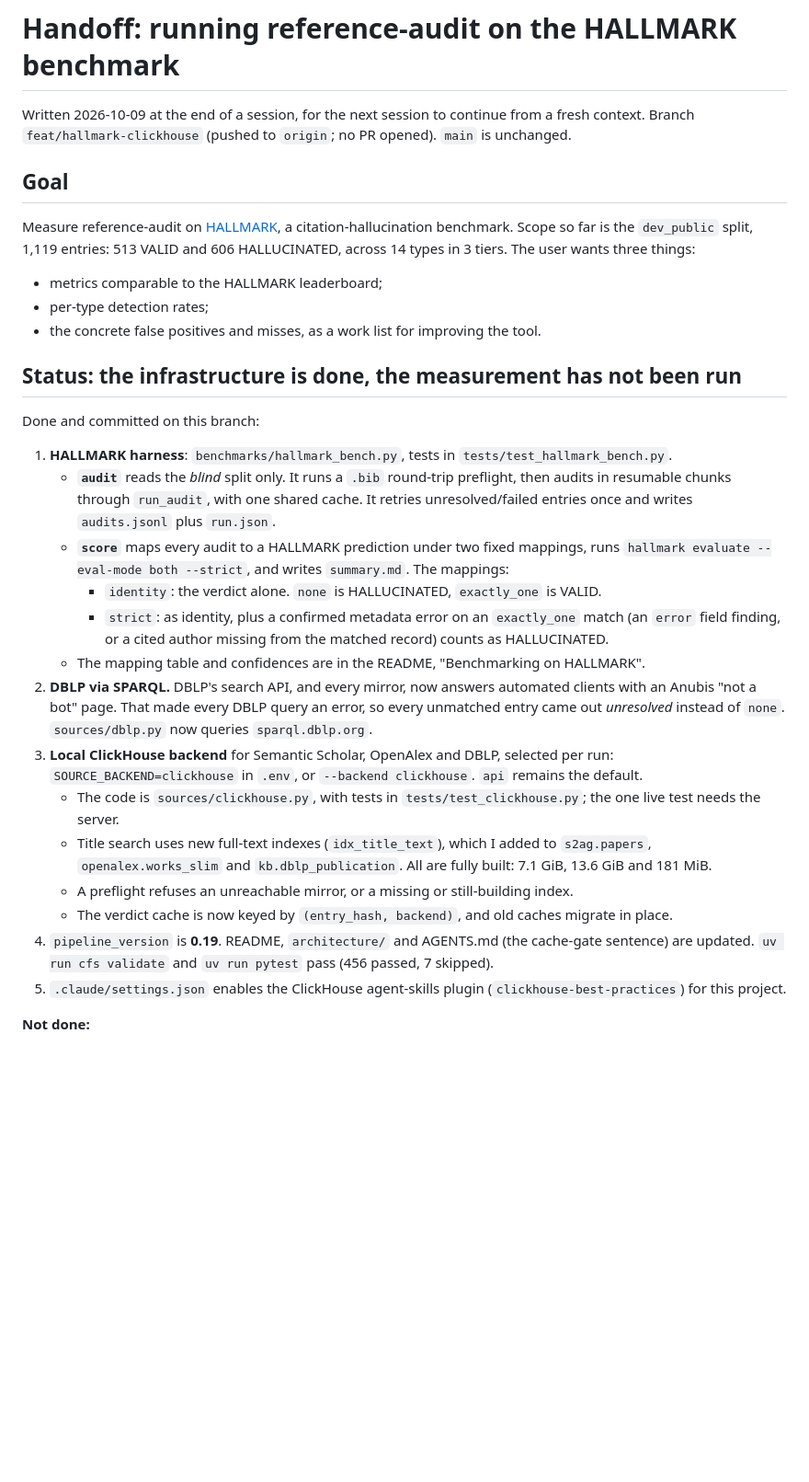
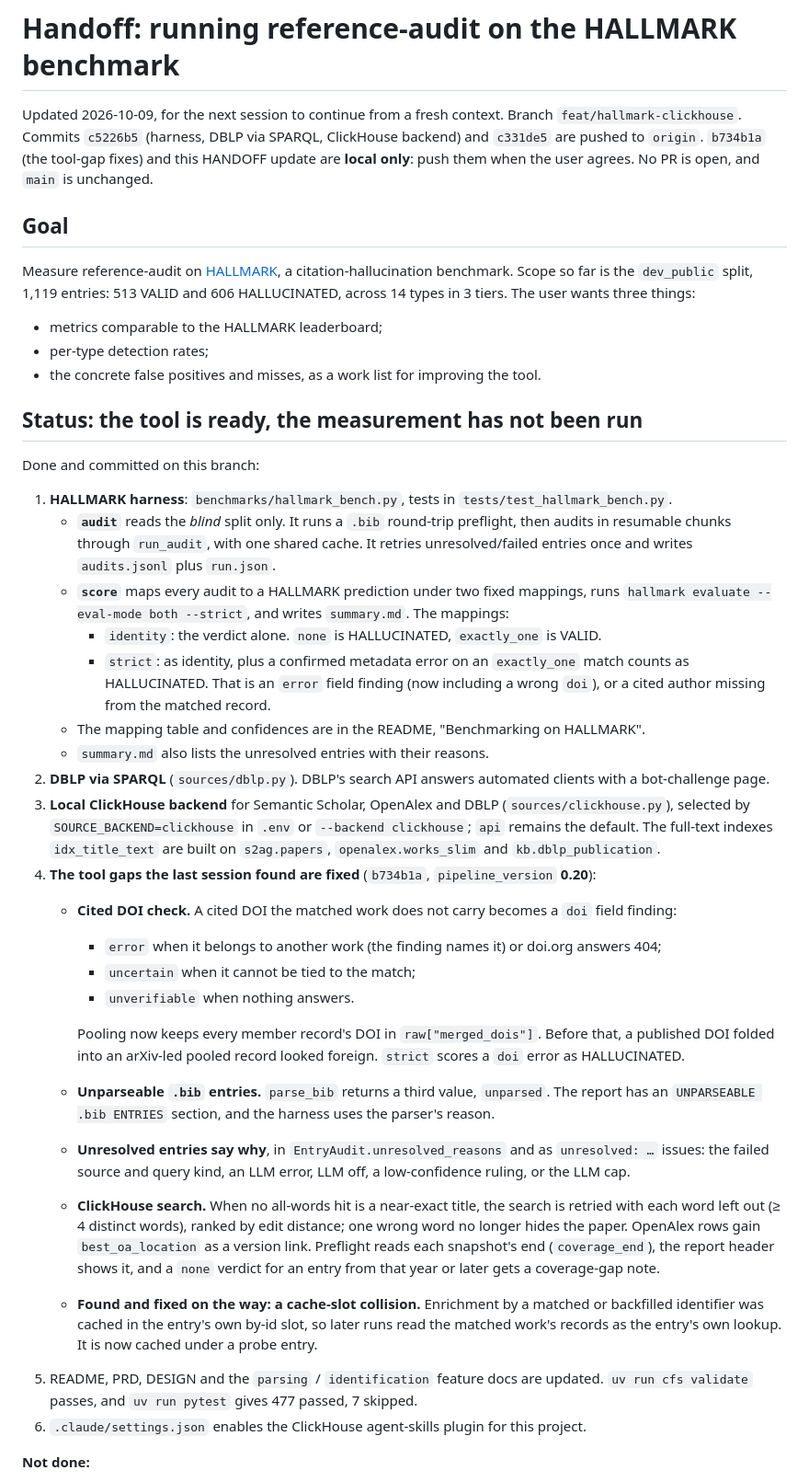
Before and after one commit to constructorfabric/reference-audit, a Markdown page: HANDOFF.md, the part around one of its changes. Shown at 92% size. Drawn GitHub-style; blank space fills up the shorter version.

```diff
--- a/HANDOFF.md
+++ b/HANDOFF.md
@@ -1,7 +1,9 @@
 # Handoff: running reference-audit on the HALLMARK benchmark
 
-Written 2026-10-09 at the end of a session, for the next session to continue from a fresh context.
-Branch `feat/hallmark-clickhouse` (pushed to `origin`; no PR opened). `main` is unchanged.
+Updated 2026-10-09, for the next session to continue from a fresh context.
+Branch `feat/hallmark-clickhouse`. Commits `c5226b5` (harness, DBLP via SPARQL, ClickHouse backend) and
+`c331de5` are pushed to `origin`. `b734b1a` (the tool-gap fixes) and this HANDOFF update are **local
+only**: push them when the user agrees. No PR is open, and `main` is unchanged.
 
 ## Goal
 
@@ -12,7 +14,7 @@ citation-hallucination benchmark. Scope so far is the `dev_public` split, 1,119
 - per-type detection rates;
 - the concrete false positives and misses, as a work list for improving the tool.
 
-## Status: the infrastructure is done, the measurement has not been run
+## Status: the tool is ready, the measurement has not been run
 
 Done and committed on this branch:
 
@@ -23,25 +25,42 @@ Done and committed on this branch:
    - **`score`** maps every audit to a HALLMARK prediction under two fixed mappings, runs
      `hallmark evaluate --eval-mode both --strict`, and writes `summary.md`. The mappings:
      - `identity`: the verdict alone. `none` is HALLUCINATED, `exactly_one` is VALID.
-     - `strict`: as identity, plus a confirmed metadata error on an `exactly_one` match (an `error`
-       field finding, or a cited author missing from the matched record) counts as HALLUCINATED.
+     - `strict`: as identity, plus a confirmed metadata error on an `exactly_one` match counts as
+       HALLUCINATED. That is an `error` field finding (now including a wrong `doi`), or a cited
+       author missing from the matched record.
    - The mapping table and confidences are in the README, "Benchmarking on HALLMARK".
-2. **DBLP via SPARQL.** DBLP's search API, and every mirror, now answers automated clients with an
-   Anubis "not a bot" page. That made every DBLP query an error, so every unmatched entry came out
-   *unresolved* instead of `none`. `sources/dblp.py` now queries `sparql.dblp.org`.
-3. **Local ClickHouse backend** for Semantic Scholar, OpenAlex and DBLP, selected per run:
-   `SOURCE_BACKEND=clickhouse` in `.env`, or `--backend clickhouse`. `api` remains the default.
-   - The code is `sources/clickhouse.py`, with tests in `tests/test_clickhouse.py`; the one live test
-     needs the server.
-   - Title search uses new full-text indexes (`idx_title_text`), which I added to `s2ag.papers`,
-     `openalex.works_slim` and `kb.dblp_publication`. All are fully built: 7.1 GiB, 13.6 GiB and
-     181 MiB.
-   - A preflight refuses an unreachable mirror, or a missing or still-building index.
-   - The verdict cache is now keyed by `(entry_hash, backend)`, and old caches migrate in place.
-4. `pipeline_version` is **0.19**. README, `architecture/` and AGENTS.md (the cache-gate sentence)
-   are updated. `uv run cfs validate` and `uv run pytest` pass (456 passed, 7 skipped).
-5. `.claude/settings.json` enables the ClickHouse agent-skills plugin (`clickhouse-best-practices`)
-   for this project.
+   - `summary.md` also lists the unresolved entries with their reasons.
+2. **DBLP via SPARQL** (`sources/dblp.py`). DBLP's search API answers automated clients with a
+   bot-challenge page.
+3. **Local ClickHouse backend** for Semantic Scholar, OpenAlex and DBLP (`sources/clickhouse.py`),
+   selected by `SOURCE_BACKEND=clickhouse` in `.env` or `--backend clickhouse`; `api` remains the
+   default. The full-text indexes `idx_title_text` are built on `s2ag.papers`,
+   `openalex.works_slim` and `kb.dblp_publication`.
+4. **The tool gaps the last session found are fixed** (`b734b1a`, `pipeline_version` **0.20**):
+   - **Cited DOI check.** A cited DOI the matched work does not carry becomes a `doi` field finding:
+     - `error` when it belongs to another work (the finding names it) or doi.org answers 404;
+     - `uncertain` when it cannot be tied to the match;
+     - `unverifiable` when nothing answers.
+
+     Pooling now keeps every member record's DOI in `raw["merged_dois"]`. Before that, a published
+     DOI folded into an arXiv-led pooled record looked foreign. `strict` scores a `doi` error as
+     HALLUCINATED.
+   - **Unparseable `.bib` entries.** `parse_bib` returns a third value, `unparsed`. The report has
+     an `UNPARSEABLE .bib ENTRIES` section, and the harness uses the parser's reason.
+   - **Unresolved entries say why**, in `EntryAudit.unresolved_reasons` and as `unresolved: …`
+     issues: the failed source and query kind, an LLM error, LLM off, a low-confidence ruling, or
+     the LLM cap.
+   - **ClickHouse search.** When no all-words hit is a near-exact title, the search is retried with
+     each word left out (≥ 4 distinct words), ranked by edit distance; one wrong word no longer hides
+     the paper. OpenAlex rows gain `best_oa_location` as a version link. Preflight reads each
+     snapshot's end (`coverage_end`), the report header shows it, and a `none` verdict for an entry
+     from that year or later gets a coverage-gap note.
+   - **Found and fixed on the way: a cache-slot collision.** Enrichment by a matched or backfilled
+     identifier was cached in the entry's own by-id slot, so later runs read the matched work's
+     records as the entry's own lookup. It is now cached under a probe entry.
+5. README, PRD, DESIGN and the `parsing` / `identification` feature docs are updated.
+   `uv run cfs validate` passes, and `uv run pytest` gives 477 passed, 7 skipped.
+6. `.claude/settings.json` enables the ClickHouse agent-skills plugin for this project.
 
 **Not done:**
 - The full `dev_public` audit.
```
Also changed, not shown: other parts of HANDOFF.md (+60 -47 lines).
